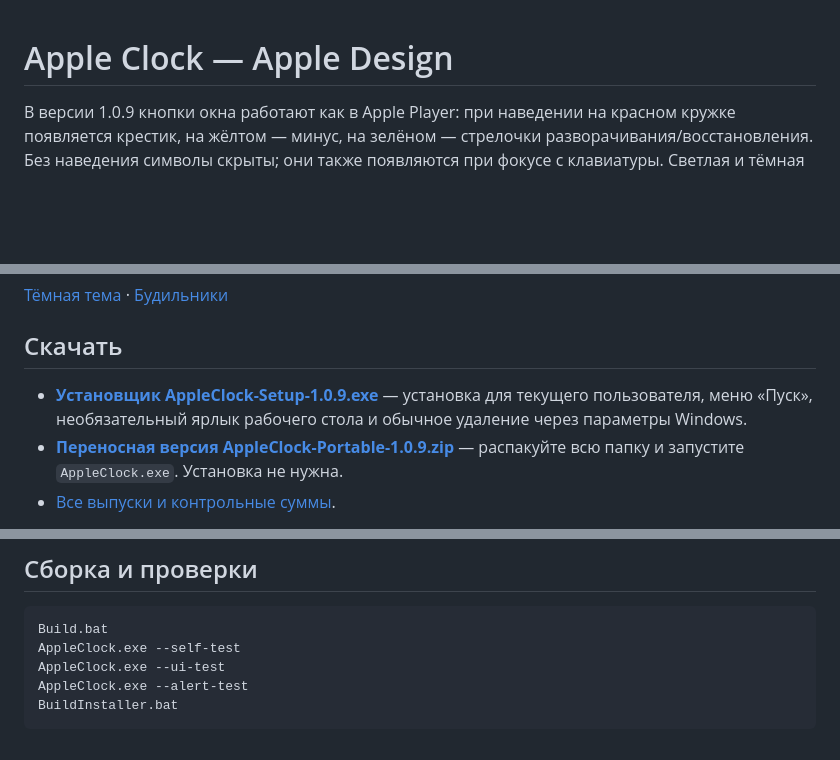
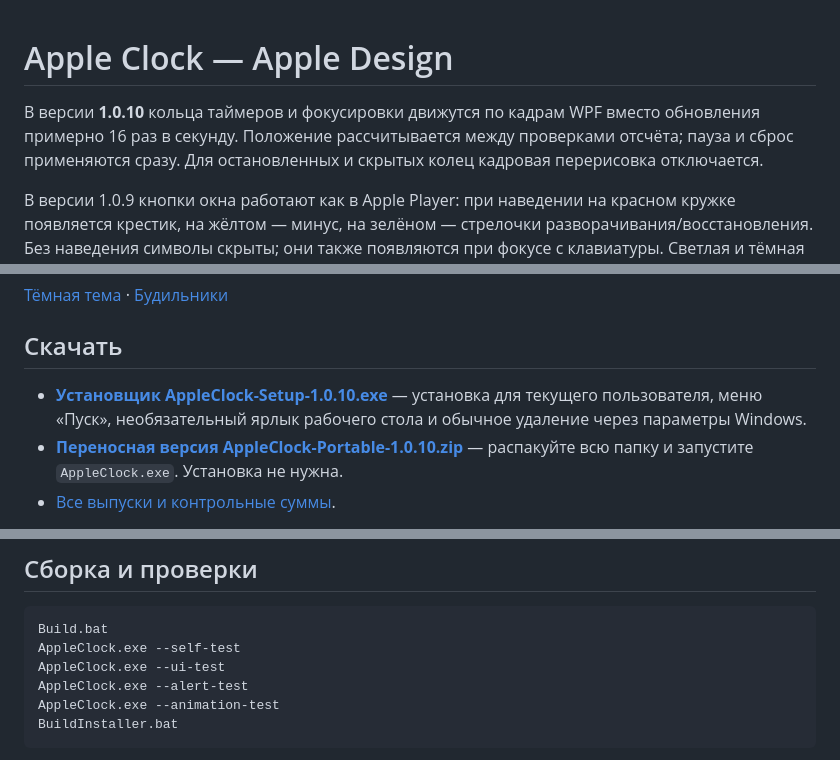
Before and after one commit to MaksimDenisov31/apple-clock-apple-design, a Markdown page: README.md, 3 parts joined by grey strips. Rendered like a GitHub page; blank space fills up the shorter version.

Commit message:
Animate countdown rings on WPF render frames; release 1.0.10

````diff
--- a/README.md
+++ b/README.md
@@ -1,4 +1,6 @@
 # Apple Clock — Apple Design
+
+В версии **1.0.10** кольца таймеров и фокусировки движутся по кадрам WPF вместо обновления примерно 16 раз в секунду. Положение рассчитывается между проверками отсчёта; пауза и сброс применяются сразу. Для остановленных и скрытых колец кадровая перерисовка отключается.
 
 В версии 1.0.9 кнопки окна работают как в Apple Player: при наведении на красном кружке появляется крестик, на жёлтом — минус, на зелёном — стрелочки разворачивания/восстановления. Без наведения символы скрыты; они также появляются при фокусе с клавиатуры. Светлая и тёмная темы поддерживаются.
 
@@ -12,8 +14,8 @@
 
 ## Скачать
 
-- **[Установщик AppleClock-Setup-1.0.9.exe](https://github.com/MaksimDenisov31/apple-clock-apple-design/releases/download/v1.0.9/AppleClock-Setup-1.0.9.exe)** — установка для текущего пользователя, меню «Пуск», необязательный ярлык рабочего стола и обычное удаление через параметры Windows.
-- **[Переносная версия AppleClock-Portable-1.0.9.zip](https://github.com/MaksimDenisov31/apple-clock-apple-design/releases/download/v1.0.9/AppleClock-Portable-1.0.9.zip)** — распакуйте всю папку и запустите `AppleClock.exe`. Установка не нужна.
+- **[Установщик AppleClock-Setup-1.0.10.exe](https://github.com/MaksimDenisov31/apple-clock-apple-design/releases/download/v1.0.10/AppleClock-Setup-1.0.10.exe)** — установка для текущего пользователя, меню «Пуск», необязательный ярлык рабочего стола и обычное удаление через параметры Windows.
+- **[Переносная версия AppleClock-Portable-1.0.10.zip](https://github.com/MaksimDenisov31/apple-clock-apple-design/releases/download/v1.0.10/AppleClock-Portable-1.0.10.zip)** — распакуйте всю папку и запустите `AppleClock.exe`. Установка не нужна.
 - [Все выпуски и контрольные суммы](https://github.com/MaksimDenisov31/apple-clock-apple-design/releases).
 
 Нужны **Windows 10/11 и .NET Framework 4.8**. Не нужны .NET SDK, Node.js и интернет для работы. Установщик проверяет наличие .NET Framework. Приложение и установщик не подписаны цифровой подписью издателя.
@@ -68,6 +70,7 @@ Build.bat
 AppleClock.exe --self-test
 AppleClock.exe --ui-test
 AppleClock.exe --alert-test
+AppleClock.exe --animation-test
 BuildInstaller.bat
 ```
 
````
Also changed, not shown: other parts of README.md (+2 -0 lines), docs/release-notes.md (+9 -5 lines), docs/verification.md (+8 -1 lines), docs/preview-animation-dark.png (added), docs/preview-animation-light.png (added), 7 other files.
